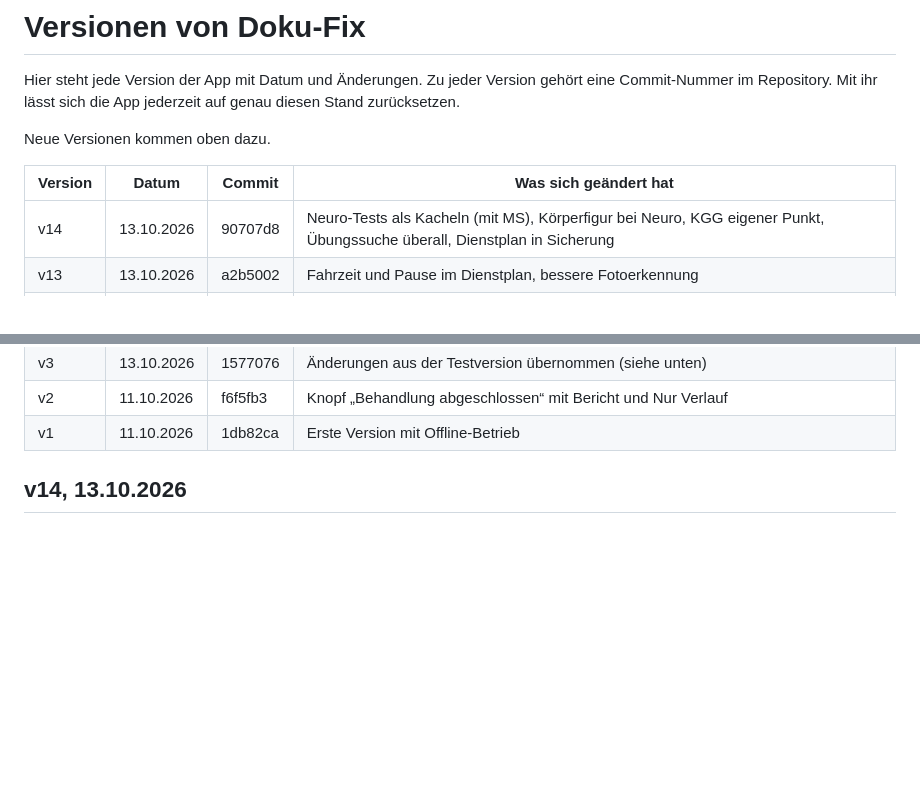
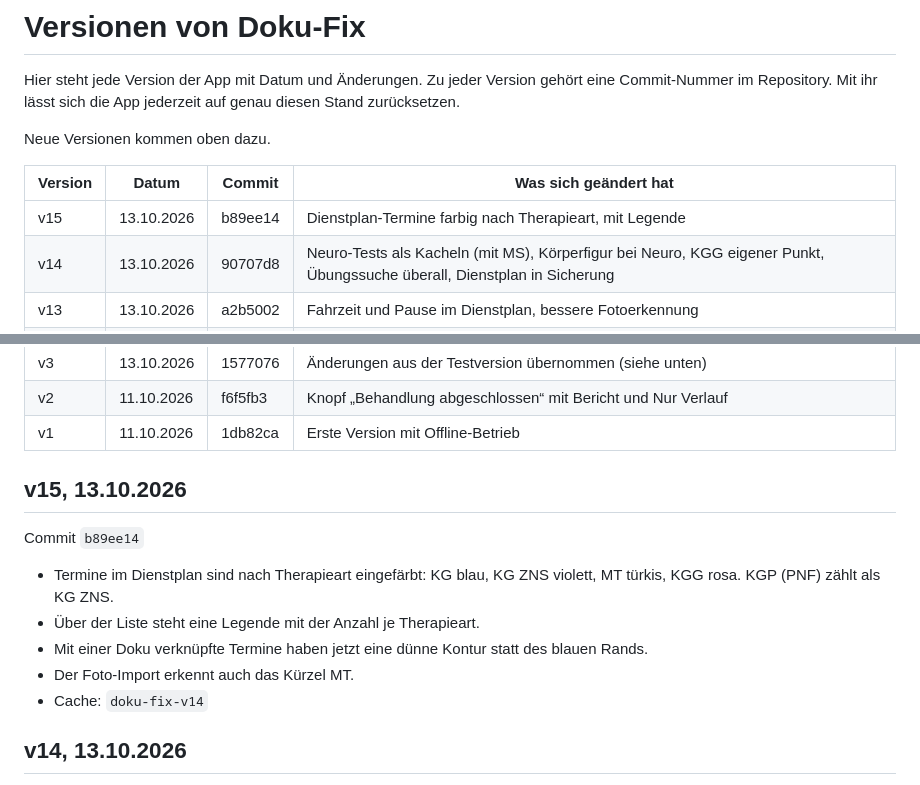
Before and after one commit to 8gcbdy8y5g-cyber/Doku-fix, a Markdown page: VERSIONEN.md, 2 parts joined by grey strips. Rendered like a GitHub page; blank space fills up the shorter version.

Commit message:
VERSIONEN: v15 eingetragen
Co-Authored-By: Claude Opus 5.5 <noreply@anthropic.com>
Claude-Session: https://claude.ai/code/session_016N2saweAZHP3949vQtJ4PT

```diff
--- a/VERSIONEN.md
+++ b/VERSIONEN.md
@@ -6,6 +6,7 @@ Neue Versionen kommen oben dazu.
 
 | Version | Datum | Commit | Was sich geändert hat |
 |---|---|---|---|
+| v15 | 13.10.2026 | b89ee14 | Dienstplan-Termine farbig nach Therapieart, mit Legende |
 | v14 | 13.10.2026 | 90707d8 | Neuro-Tests als Kacheln (mit MS), Körperfigur bei Neuro, KGG eigener Punkt, Übungssuche überall, Dienstplan in Sicherung |
 | v13 | 13.10.2026 | a2b5002 | Fahrzeit und Pause im Dienstplan, bessere Fotoerkennung |
 | v12 | 13.10.2026 | 3cb2405 | Dienstplan landet am richtigen Tag, Aufräumen, Tag leeren, Import zurücknehmen |
@@ -20,6 +21,16 @@ Neue Versionen kommen oben dazu.
 | v3 | 13.10.2026 | 1577076 | Änderungen aus der Testversion übernommen (siehe unten) |
 | v2 | 11.10.2026 | f6f5fb3 | Knopf „Behandlung abgeschlossen“ mit Bericht und Nur Verlauf |
 | v1 | 11.10.2026 | 1db82ca | Erste Version mit Offline-Betrieb |
+
+## v15, 13.10.2026
+
+Commit `b89ee14`
+
+- Termine im Dienstplan sind nach Therapieart eingefärbt: KG blau, KG ZNS violett, MT türkis, KGG rosa. KGP (PNF) zählt als KG ZNS.
+- Über der Liste steht eine Legende mit der Anzahl je Therapieart.
+- Mit einer Doku verknüpfte Termine haben jetzt eine dünne Kontur statt des blauen Rands.
+- Der Foto-Import erkennt auch das Kürzel MT.
+- Cache: `doku-fix-v14`
 
 ## v14, 13.10.2026
 
```
